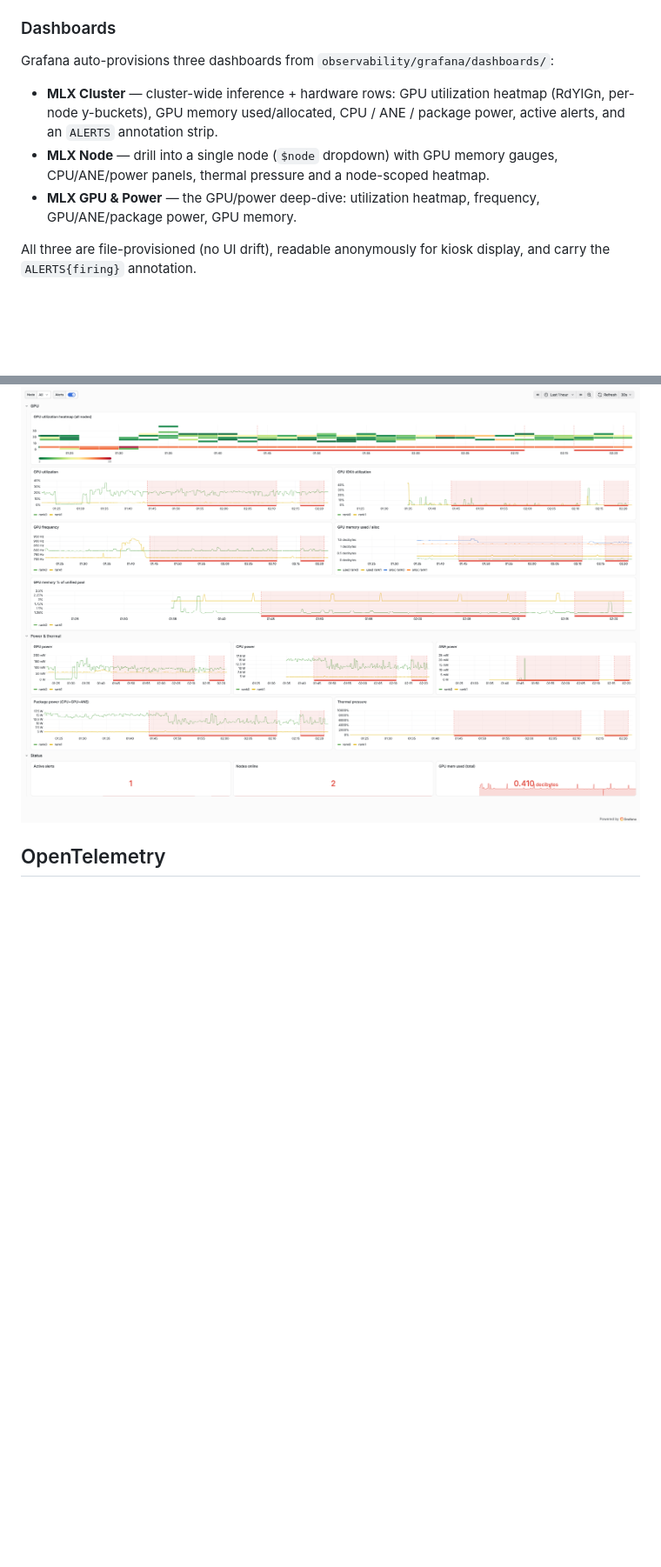
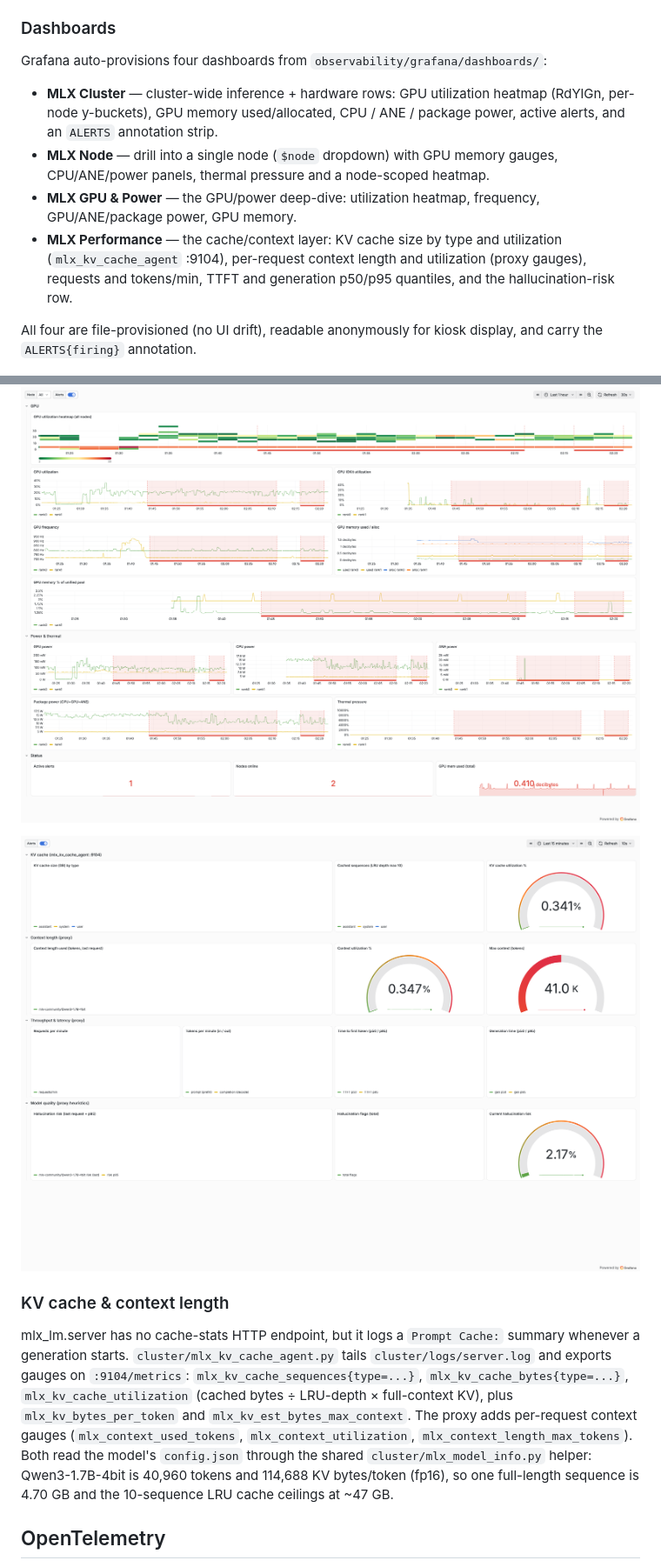
Before and after one commit to hellodk/mlx-oc, a Markdown page: README.md, 2 parts joined by grey strips. Shown at 87% size. GitHub-like rendering; pictures changed too: docs/screenshots/mlx-performance.png (added); blank space fills up the shorter version.

Commit message:
Add KV-cache/context performance dashboard: log-tailing agent on :9104, proxy context gauges, mlx-performance Grafana dashboard, blog post 7

```diff
--- a/README.md
+++ b/README.md
@@ -163,7 +164,7 @@ alerts. Every alert is visible in Grafana via the `Alerts` annotation and the
 
 ### Dashboards
 
-Grafana auto-provisions three dashboards from `observability/grafana/dashboards/`:
+Grafana auto-provisions four dashboards from `observability/grafana/dashboards/`:
 
 * **MLX Cluster** — cluster-wide inference + hardware rows: GPU utilization
   heatmap (RdYlGn, per-node y-buckets), GPU memory used/allocated, CPU / ANE /
@@ -172,8 +173,12 @@ Grafana auto-provisions three dashboards from `observability/grafana/dashboards/
   gauges, CPU/ANE/power panels, thermal pressure and a node-scoped heatmap.
 * **MLX GPU & Power** — the GPU/power deep-dive: utilization heatmap,
   frequency, GPU/ANE/package power, GPU memory.
+* **MLX Performance** — the cache/context layer: KV cache size by type and
+  utilization (`mlx_kv_cache_agent` :9104), per-request context length and
+  utilization (proxy gauges), requests and tokens/min, TTFT and generation
+  p50/p95 quantiles, and the hallucination-risk row.
 
-All three are file-provisioned (no UI drift), readable anonymously for kiosk
+All four are file-provisioned (no UI drift), readable anonymously for kiosk
 display, and carry the `ALERTS{firing}` annotation.
 
 ![MLX Cluster dashboard](docs/screenshots/mlx-cluster.png)
@@ -181,6 +186,23 @@ display, and carry the `ALERTS{firing}` annotation.
 ![MLX Node dashboard](docs/screenshots/mlx-node.png)
 
 ![MLX GPU & Power dashboard](docs/screenshots/mlx-gpu-power.png)
+
+![MLX Performance dashboard](docs/screenshots/mlx-performance.png)
+
+### KV cache & context length
+
+mlx_lm.server has no cache-stats HTTP endpoint, but it logs a `Prompt Cache:`
+summary whenever a generation starts. `cluster/mlx_kv_cache_agent.py` tails
+`cluster/logs/server.log` and exports gauges on `:9104/metrics`:
+`mlx_kv_cache_sequences{type=...}`, `mlx_kv_cache_bytes{type=...}`,
+`mlx_kv_cache_utilization` (cached bytes ÷ LRU-depth × full-context KV), plus
+`mlx_kv_bytes_per_token` and `mlx_kv_est_bytes_max_context`. The proxy adds
+per-request context gauges (`mlx_context_used_tokens`,
+`mlx_context_utilization`, `mlx_context_length_max_tokens`). Both read the
+model's `config.json` through the shared `cluster/mlx_model_info.py` helper:
+Qwen3-1.7B-4bit is 40,960 tokens and 114,688 KV bytes/token (fp16), so one
+full-length sequence is 4.70 GB and the 10-sequence LRU cache ceilings at
+~47 GB.
 
 ## OpenTelemetry
 
```
Also changed, not shown: other parts of README.md (+8 -3 lines), 15 other files.
